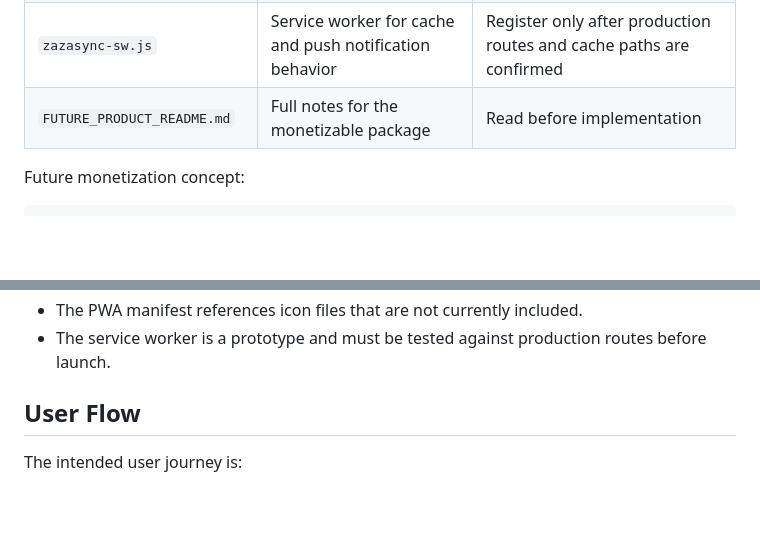
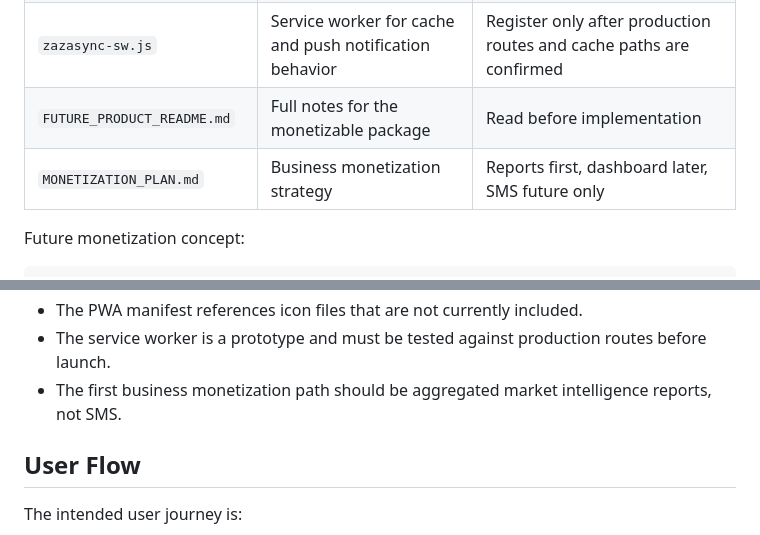
Before and after one commit to k155aravin/zazasync, a Markdown page: WEBMASTER_HANDOFF.md, 2 parts joined by grey strips. Rendered like a GitHub page; blank space fills up the shorter version.

```diff
--- a/WEBMASTER_HANDOFF.md
+++ b/WEBMASTER_HANDOFF.md
@@ -56,6 +56,7 @@ These files are the future product/monetization layer. They are not a separate p
 | `zazasync-pwa-manifest.json` | PWA install manifest | Requires missing `/icons/icon-192.png` and `/icons/icon-512.png` assets |
 | `zazasync-sw.js` | Service worker for cache and push notification behavior | Register only after production routes and cache paths are confirmed |
 | `FUTURE_PRODUCT_README.md` | Full notes for the monetizable package | Read before implementation |
+| `MONETIZATION_PLAN.md` | Business monetization strategy | Reports first, dashboard later, SMS future only |
 
 Future monetization concept:
 
@@ -78,6 +79,7 @@ Important for the webmaster:
 - If SMS is built later, use Stripe Billing with Checkout Sessions and Stripe Prices for recurring premium plans.
 - The PWA manifest references icon files that are not currently included.
 - The service worker is a prototype and must be tested against production routes before launch.
+- The first business monetization path should be aggregated market intelligence reports, not SMS.
 
 ## User Flow
 
```
Also changed, not shown: MONETIZATION_PLAN.md (added, +282 -0 lines), README.md (+3 -0 lines).
